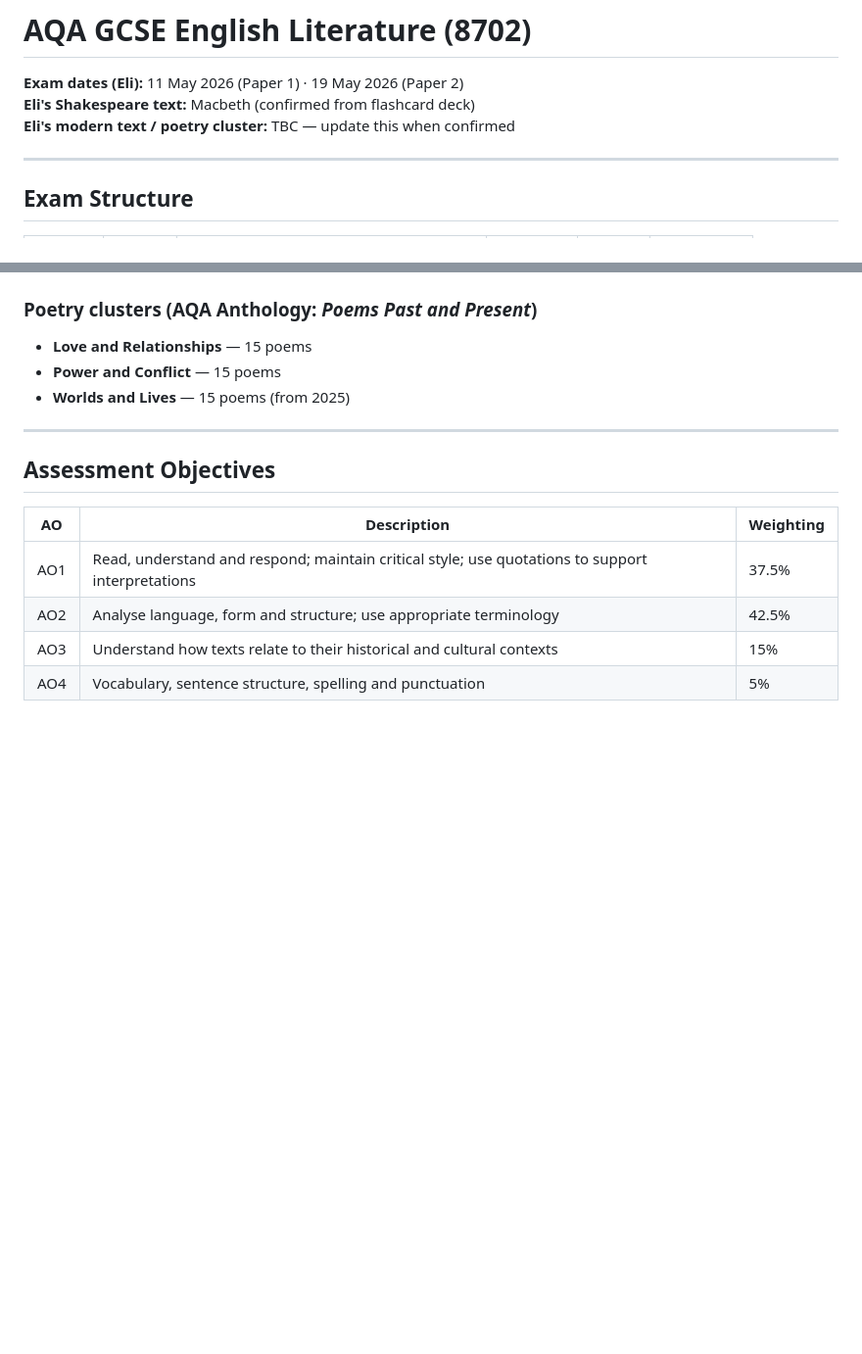
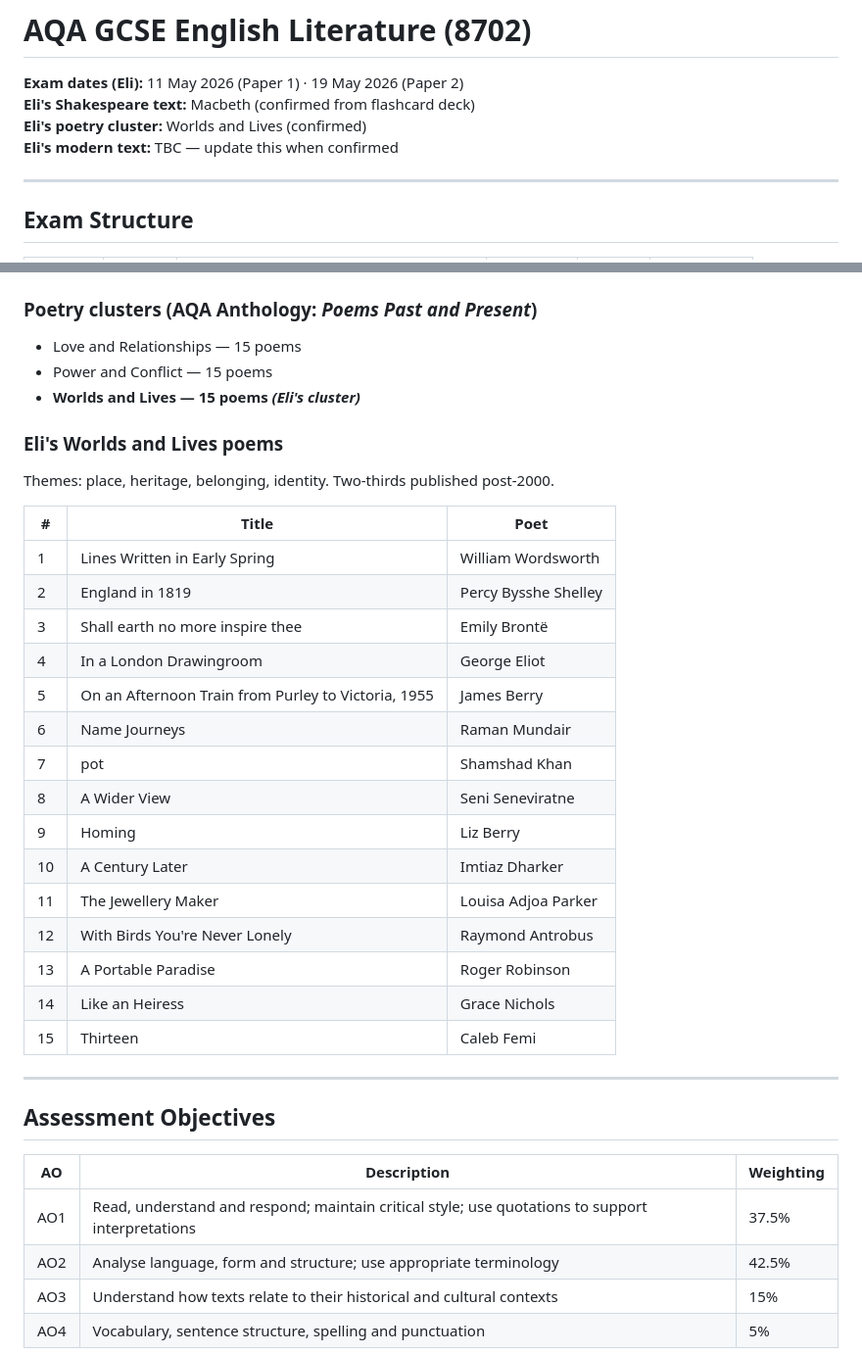
Before and after one commit to nooogle/EliGCSEs, a Markdown page: exam_reference/english_literature_aqa.md, 2 parts joined by grey strips. Shown at 98% size. Drawn GitHub-style; blank space fills up the shorter version.

Commit message:
Fill in Worlds and Lives poetry cluster for Eli
Confirmed poetry cluster, listed all 15 poems with poets.
Modern text still TBC.

Co-Authored-By: Claude Sonnet 4.6 <noreply@anthropic.com>

```diff
--- a/exam_reference/english_literature_aqa.md
+++ b/exam_reference/english_literature_aqa.md
@@ -2,7 +2,8 @@
 
 **Exam dates (Eli):** 11 May 2026 (Paper 1) · 19 May 2026 (Paper 2)
 **Eli's Shakespeare text:** Macbeth (confirmed from flashcard deck)
-**Eli's modern text / poetry cluster:** TBC — update this when confirmed
+**Eli's poetry cluster:** Worlds and Lives (confirmed)
+**Eli's modern text:** TBC — update this when confirmed
 
 ---
 
@@ -84,9 +85,31 @@
 - Winsome Pinnock, *Leave Taking* (from 2025)
 
 ### Poetry clusters (AQA Anthology: *Poems Past and Present*)
-- **Love and Relationships** — 15 poems
-- **Power and Conflict** — 15 poems
-- **Worlds and Lives** — 15 poems (from 2025)
+- Love and Relationships — 15 poems
+- Power and Conflict — 15 poems
+- **Worlds and Lives — 15 poems *(Eli's cluster)***
+
+### Eli's Worlds and Lives poems
+
+Themes: place, heritage, belonging, identity. Two-thirds published post-2000.
+
+| # | Title | Poet |
+|---|-------|------|
+| 1 | Lines Written in Early Spring | William Wordsworth |
+| 2 | England in 1819 | Percy Bysshe Shelley |
+| 3 | Shall earth no more inspire thee | Emily Brontë |
+| 4 | In a London Drawingroom | George Eliot |
+| 5 | On an Afternoon Train from Purley to Victoria, 1955 | James Berry |
+| 6 | Name Journeys | Raman Mundair |
+| 7 | pot | Shamshad Khan |
+| 8 | A Wider View | Seni Seneviratne |
+| 9 | Homing | Liz Berry |
+| 10 | A Century Later | Imtiaz Dharker |
+| 11 | The Jewellery Maker | Louisa Adjoa Parker |
+| 12 | With Birds You're Never Lonely | Raymond Antrobus |
+| 13 | A Portable Paradise | Roger Robinson |
+| 14 | Like an Heiress | Grace Nichols |
+| 15 | Thirteen | Caleb Femi |
 
 ---
 
```
